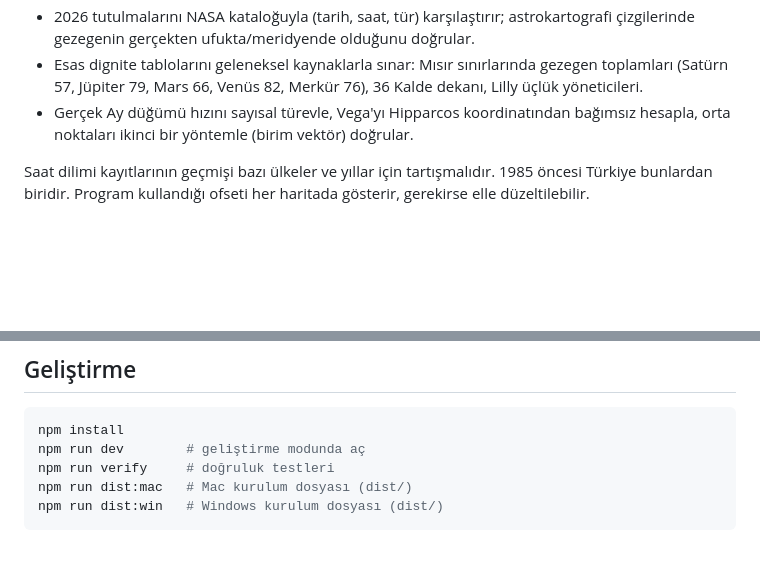
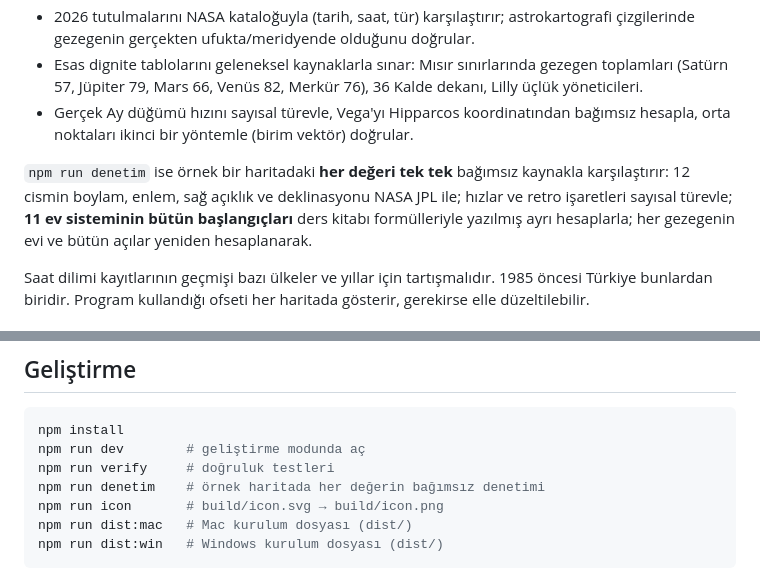
Before and after one commit to agbalmikail/SouthAstra, a Markdown page: README.md, 2 parts joined by grey strips. Drawn GitHub-style; blank space fills up the shorter version.

````diff
--- a/README.md
+++ b/README.md
@@ -73,6 +73,8 @@ Görsellerdeki haritalar uydurma örneklerdir.
 - Esas dignite tablolarını geleneksel kaynaklarla sınar: Mısır sınırlarında gezegen toplamları (Satürn 57, Jüpiter 79, Mars 66, Venüs 82, Merkür 76), 36 Kalde dekanı, Lilly üçlük yöneticileri.
 - Gerçek Ay düğümü hızını sayısal türevle, Vega'yı Hipparcos koordinatından bağımsız hesapla, orta noktaları ikinci bir yöntemle (birim vektör) doğrular.
 
+`npm run denetim` ise örnek bir haritadaki **her değeri tek tek** bağımsız kaynakla karşılaştırır: 12 cismin boylam, enlem, sağ açıklık ve deklinasyonu NASA JPL ile; hızlar ve retro işaretleri sayısal türevle; **11 ev sisteminin bütün başlangıçları** ders kitabı formülleriyle yazılmış ayrı hesaplarla; her gezegenin evi ve bütün açılar yeniden hesaplanarak.
+
 Saat dilimi kayıtlarının geçmişi bazı ülkeler ve yıllar için tartışmalıdır. 1985 öncesi Türkiye bunlardan biridir. Program kullandığı ofseti her haritada gösterir, gerekirse elle düzeltilebilir.
 
 ## Kurulum (kullanıcılar için)
@@ -88,6 +90,8 @@ Hazır kurulum dosyaları GitHub'daki **[Releases](https://github.com/agbalmikai
 npm install
 npm run dev        # geliştirme modunda aç
 npm run verify     # doğruluk testleri
+npm run denetim    # örnek haritada her değerin bağımsız denetimi
+npm run icon       # build/icon.svg → build/icon.png
 npm run dist:mac   # Mac kurulum dosyası (dist/)
 npm run dist:win   # Windows kurulum dosyası (dist/)
 ```
````
Also changed, not shown: build/icon.png, 5 other files.
